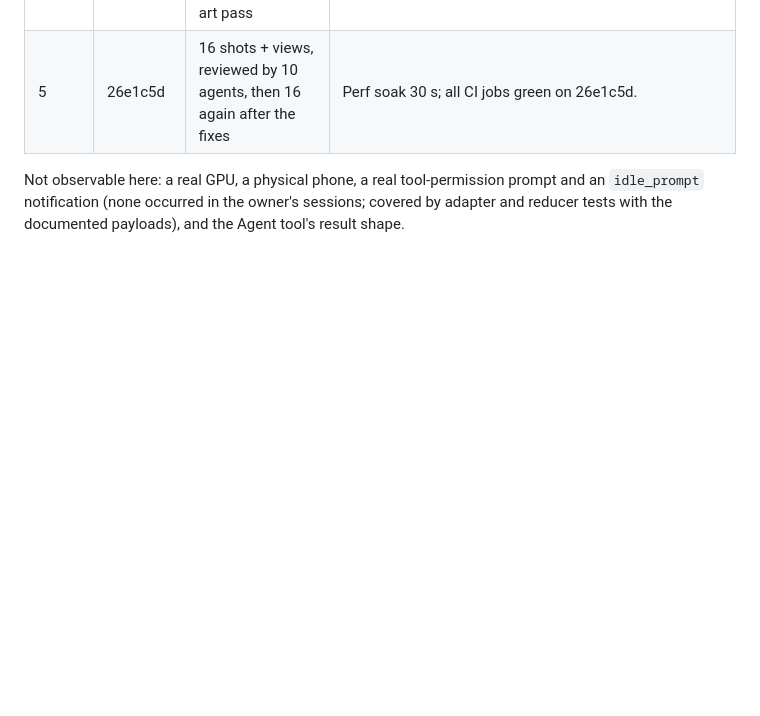
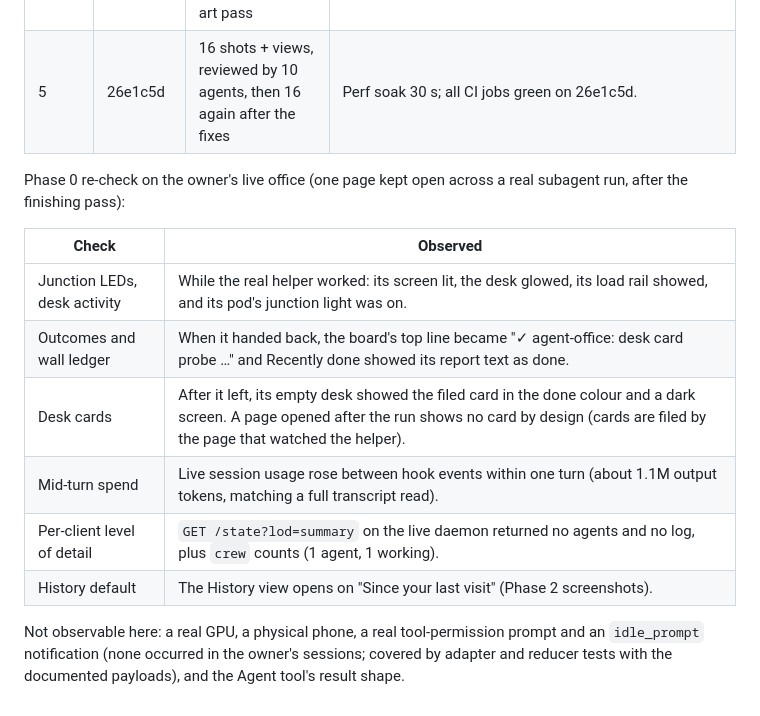
Before and after one commit to commvnist/agent-office, a Markdown page: docs/critique-2026-10.md, the part around the change. GitHub-like rendering; blank space fills up the shorter version.

Commit message:
Critique doc: live re-check of ledger, desk cards, LEDs, spend and LOD on the owner's sessions
Co-Authored-By: Claude Opus 5.5 <noreply@anthropic.com>

```diff
--- a/docs/critique-2026-10.md
+++ b/docs/critique-2026-10.md
@@ -561,4 +561,15 @@ Every phase ran typecheck, `npm test`, `npm run check:compliance` and `npm run b
 | 4 | 1f4ce27, aa7b7b8 | 12 shots before/after R2, then 12 after the art pass | Wall, holo table and people crops. |
 | 5 | 26e1c5d | 16 shots + views, reviewed by 10 agents, then 16 again after the fixes | Perf soak 30 s; all CI jobs green on 26e1c5d. |
 
+Phase 0 re-check on the owner's live office (one page kept open across a real subagent run, after the finishing pass):
+
+| Check | Observed |
+|---|---|
+| Junction LEDs, desk activity | While the real helper worked: its screen lit, the desk glowed, its load rail showed, and its pod's junction light was on. |
+| Outcomes and wall ledger | When it handed back, the board's top line became "✓ agent-office: desk card probe …" and Recently done showed its report text as done. |
+| Desk cards | After it left, its empty desk showed the filed card in the done colour and a dark screen. A page opened after the run shows no card by design (cards are filed by the page that watched the helper). |
+| Mid-turn spend | Live session usage rose between hook events within one turn (about 1.1M output tokens, matching a full transcript read). |
+| Per-client level of detail | `GET /state?lod=summary` on the live daemon returned no agents and no log, plus `crew` counts (1 agent, 1 working). |
+| History default | The History view opens on "Since your last visit" (Phase 2 screenshots). |
+
 Not observable here: a real GPU, a physical phone, a real tool-permission prompt and an `idle_prompt` notification (none occurred in the owner's sessions; covered by adapter and reducer tests with the documented payloads), and the Agent tool's result shape.
```
